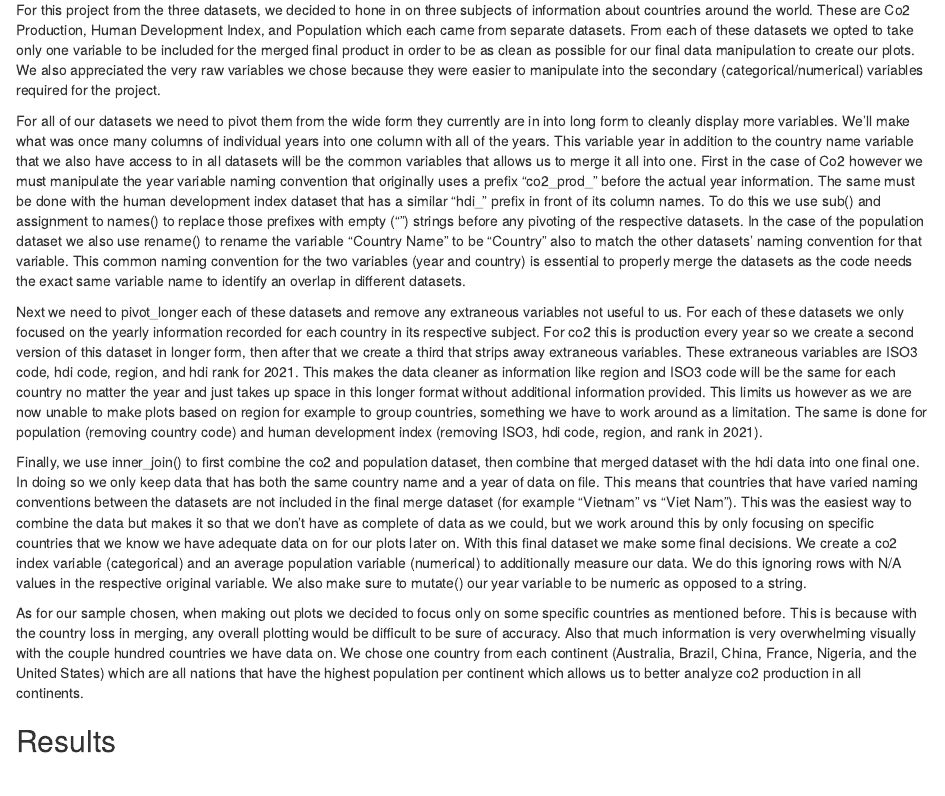
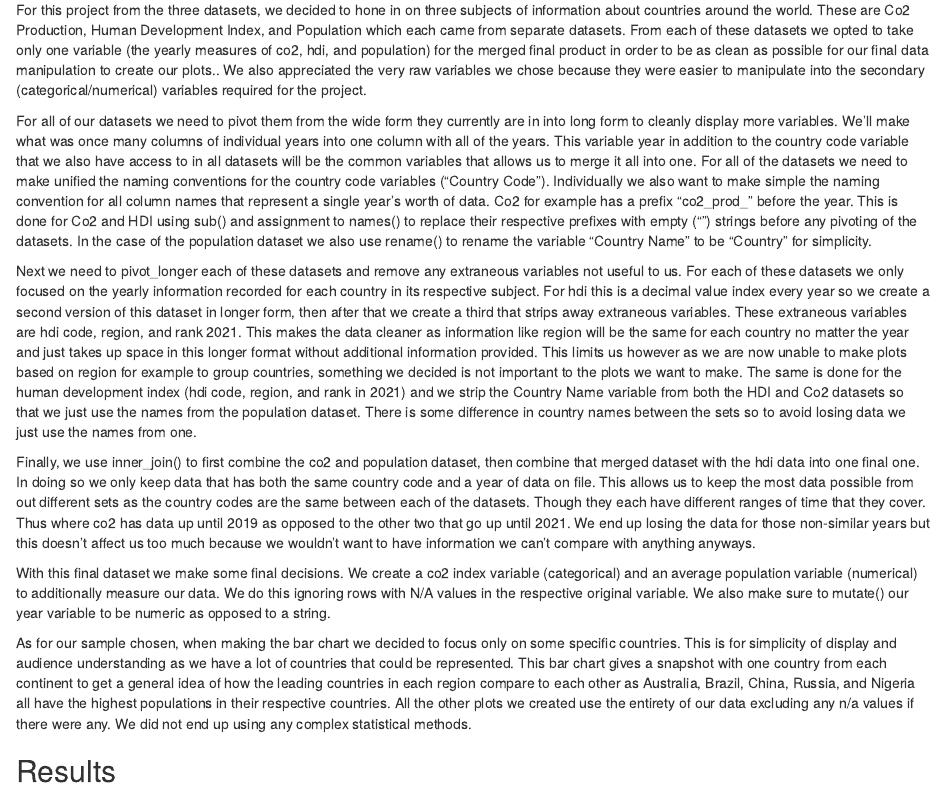
Before and after one commit to jsorror/info201proj, an R Markdown document (finalproj.Rmd): the page in a window 1100 px wide, from 1690 px down. Rendered offline with R 4.5, knitr and Pandoc, with nearby package versions.

Commit message:
Update finalproj.Rmd

```diff
--- a/finalproj.Rmd
+++ b/finalproj.Rmd
@@ -95,46 +95,59 @@ decrease significantly, which made it easier for us to plot the relationships fo
 
 ## Methods
 
-For this project from the three datasets, we decided to hone in on three subjects of information about countries around the world. These
-are Co2 Production, Human Development Index, and Population which each came from separate datasets. From each of these datasets we opted to
-take only one variable to be included for the merged final product in order to be as clean as possible for our final data manipulation to
-create our plots. We also appreciated the very raw variables we chose because they were easier to manipulate into the secondary
-(categorical/numerical) variables required for the project.
+For this project from the three datasets, we decided to hone in on three subjects of information about
+countries around the world. These are Co2 Production, Human Development Index, and Population which each
+came from separate datasets. From each of these datasets we opted to take only one variable (the yearly
+measures of co2, hdi, and population) for the merged final product in order to be as clean as possible for
+our final data manipulation to create our plots.. We also appreciated the very raw variables we chose
+because they were easier to manipulate into the secondary (categorical/numerical) variables required for
+the project.
 
-For all of our datasets we need to pivot them from the wide form they currently are in into long form to cleanly display more variables.
-We’ll make what was once many columns of individual years into one column with all of the years. This variable year in addition to the
-country name variable that we also have access to in all datasets will be the common variables that allows us to merge it all into one.
-First in the case of Co2 however we must manipulate the year variable naming convention that originally uses a prefix “co2_prod_” before
-the actual year information. The same must be done with the human development index dataset that has a similar “hdi_” prefix in front of
-its column names. To do this we use sub() and assignment to names(<data>) to replace those prefixes with empty (“”) strings before any
-pivoting of the respective datasets. In the case of the population dataset we also use rename() to rename the variable “Country Name” to be
-“Country” also to match the other datasets’ naming convention for that variable. This common naming convention for the two variables (year
-and country) is essential to properly merge the datasets as the code needs the exact same variable name to identify an overlap in different
-datasets.
+For all of our datasets we need to pivot them from the wide form they currently are in into long form to
+cleanly display more variables. We’ll make what was once many columns of individual years into one column
+with all of the years. This variable year in addition to the country code variable that we also have access
+to in all datasets will be the common variables that allows us to merge it all into one. For all of the
+datasets we need to make unified the naming conventions for the country code variables (“Country Code”).
+Individually we also want to make simple the naming convention for all column names that represent a single
+year's worth of data. Co2 for example has a prefix “co2_prod_” before the year. This is done for Co2 and
+HDI using sub() and assignment to names(<data>) to replace their respective prefixes with empty (“”)
+strings before any pivoting of the datasets. In the case of the population dataset we also use rename() to
+rename the variable “Country Name” to be “Country” for simplicity.
 
-Next we need to pivot_longer each of these datasets and remove any extraneous variables not useful to us. For each of these datasets we
-only focused on the yearly information recorded for each country in its respective subject. For co2 this is production every year so we
-create a second version of this dataset in longer form, then after that we create a third that strips away extraneous variables. These
-extraneous variables are ISO3 code, hdi code, region, and hdi rank for 2021. This makes the data cleaner as information like region and
-ISO3 code will be the same for each country no matter the year and just takes up space in this longer format without additional information
-provided. This limits us however as we are now unable to make plots based on region for example to group countries, something we have to
-work around as a limitation. The same is done for population (removing country code) and human development index (removing ISO3, hdi code,
-region, and rank in 2021).
+Next we need to pivot_longer each of these datasets and remove any extraneous variables not useful to us.
+For each of these datasets we only focused on the yearly information recorded for each country in its
+respective subject. For hdi this is a decimal value index every year so we create a second version of this
+dataset in longer form, then after that we create a third that strips away extraneous variables. These
+extraneous variables are hdi code, region, and rank 2021. This makes the data cleaner as information like
+region will be the same for each country no matter the year and just takes up space in this longer format
+without additional information provided. This limits us however as we are now unable to make plots based on
+region for example to group countries, something we decided is not important to the plots we want to make.
+The same is done for the human development index (hdi code, region, and rank in 2021) and we strip the
+Country Name variable from both the HDI and Co2 datasets so that we just use the names from the population
+dataset. There is some difference in country names between the sets so to avoid losing data we just use the
+names from one.
 
-Finally, we use inner_join() to first combine the co2 and population dataset, then combine that merged dataset with the hdi data into one
-final one. In doing so we only keep data that has both the same country name and a year of data on file. This means that countries that
-have varied naming conventions between the datasets are not included in the final merge dataset (for example “Vietnam” vs “Viet Nam”). This
-was the easiest way to combine the data but makes it so that we don’t have as complete of data as we could, but we work around this by only
-focusing on specific countries that we know we have adequate data on for our plots later on. With this final dataset we make some final
-decisions. We create a co2 index variable (categorical) and an average population variable (numerical) to additionally measure our data. We
-do this ignoring rows with N/A values in the respective original variable. We also make sure to mutate() our year variable to be numeric as
-opposed to a string.
+Finally, we use inner_join() to first combine the co2 and population dataset, then combine that merged
+dataset with the hdi data into one final one. In doing so we only keep data that has both the same country
+code and a year of data on file. This allows us to keep the most data possible from out different sets as
+the country codes are the same between each of the datasets. Though they each have different ranges of time
+that they cover. Thus where co2 has data up until 2019 as opposed to the other two that go up until 2021.
+We end up losing the data for those non-similar years but this doesn’t affect us too much because we
+wouldn’t want to have information we can’t compare with anything anyways.
 
-As for our sample chosen, when making out plots we decided to focus only on some specific countries as mentioned before. This is because
-with the country loss in merging, any overall plotting would be difficult to be sure of accuracy. Also that much information is very
-overwhelming visually with the couple hundred countries we have data on. We chose one country from each continent (Australia, Brazil,
-China, France, Nigeria, and the United States) which are all nations that have the highest population per continent which allows us to
-better analyze co2 production in all continents.
+With this final dataset we make some final decisions. We create a co2 index variable (categorical) and an
+average population variable (numerical) to additionally measure our data. We do this ignoring rows with N/A
+values in the respective original variable. We also make sure to mutate() our year variable to be numeric
+as opposed to a string.
+
+As for our sample chosen, when making the bar chart we decided to focus only on some specific countries.
+This is for simplicity of display and audience understanding as we have a lot of countries that  could be
+represented. This bar chart gives a snapshot with one country from each continent to get a general idea of
+how the leading countries in each region compare to each other as Australia, Brazil, China, Russia, and
+Nigeria all have the highest populations in their respective countries. All the other plots we created use
+the entirety of our data excluding any n/a values if there were any. We did not end up using any complex
+statistical methods.
+
 
 ## Results
 
```
